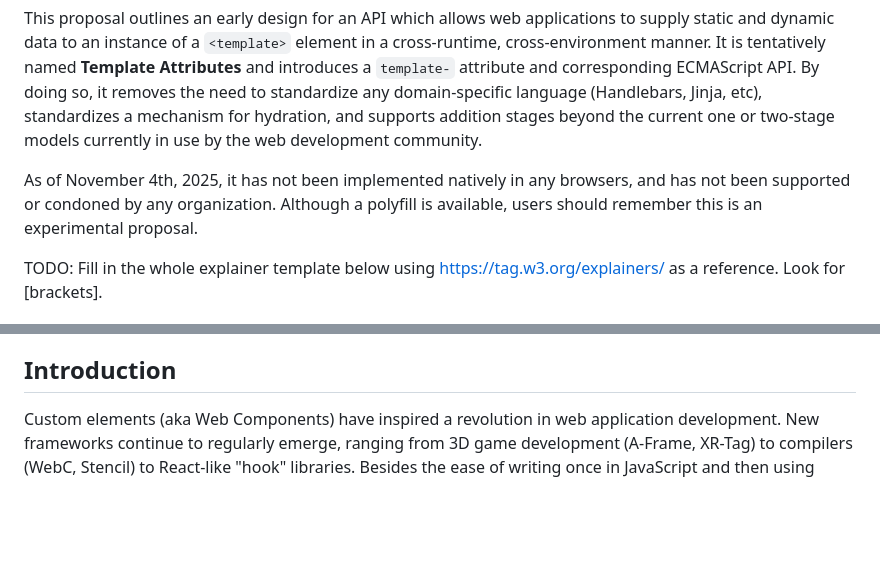
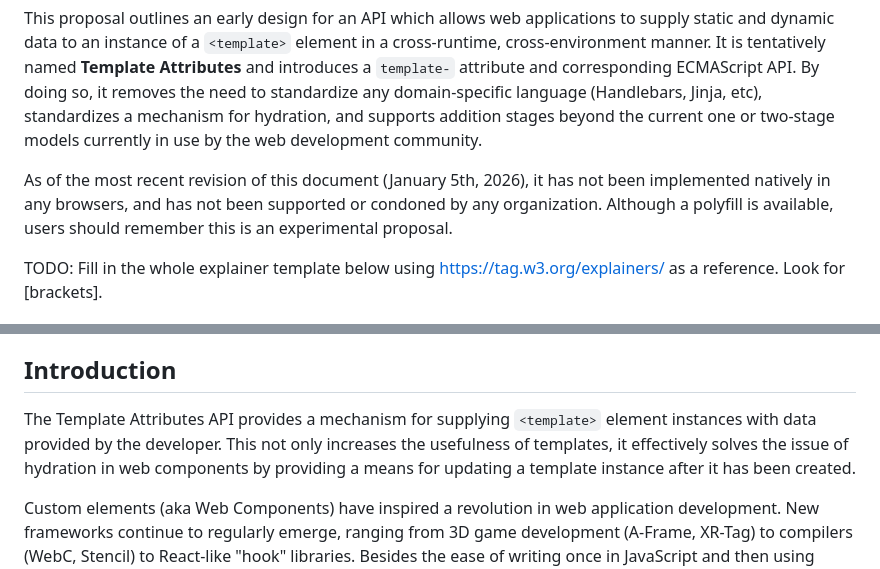
Before and after one commit to Symbitic/template-attributes-explainer, a Markdown page: README.md, 2 parts joined by grey strips. Rendered like a GitHub page; blank space fills up the shorter version.

Commit message:
Revise README with updated date and API explanation
Updated the date in the README to reflect the most recent revision and added a brief explanation of the Template Attributes API.

```diff
--- a/README.md
+++ b/README.md
@@ -6,7 +6,7 @@ leave the rest until you start the specification. Then delete the TODOs and this
 
 This proposal outlines an early design for an API which allows web applications to supply static and dynamic data to an instance of a `<template>` element in a cross-runtime, cross-environment manner. It is tentatively named **Template Attributes** and introduces a `template-` attribute and corresponding ECMAScript API. By doing so, it removes the need to standardize any domain-specific language (Handlebars, Jinja, etc), standardizes a mechanism for hydration, and supports addition stages beyond the current one or two-stage models currently in use by the web development community.
 
-As of November 4th, 2025, it has not been implemented natively in any browsers, and has not been supported or condoned by any organization. Although a polyfill is available, users should remember this is an experimental proposal.
+As of the most recent revision of this document (January 5th, 2026), it has not been implemented natively in any browsers, and has not been supported or condoned by any organization. Although a polyfill is available, users should remember this is an experimental proposal.
 
 TODO: Fill in the whole explainer template below using https://tag.w3.org/explainers/ as a
 reference. Look for [brackets].
@@ -50,6 +50,8 @@ reference. Look for [brackets].
 
 ## Introduction
 
+The Template Attributes API provides a mechanism for supplying `<template>` element instances with data provided by the developer. This not only increases the usefulness of templates, it effectively solves the issue of hydration in web components by providing a means for updating a template instance after it has been created.
+
 Custom elements (aka Web Components) have inspired a revolution in web application development. New frameworks continue to regularly emerge, ranging from 3D game development (A-Frame, XR-Tag) to compilers (WebC, Stencil) to React-like "hook" libraries. Besides the ease of writing once in JavaScript and then using HTML tags, they have been described as the only truely future-proof web framework, since they are guaranteed to work indefinitely and don't require learning any non-web APIs.
 
 One problem that every library or framework confronts eventually is that
```
Also changed, not shown: other parts of README.md (+2 -0 lines).
